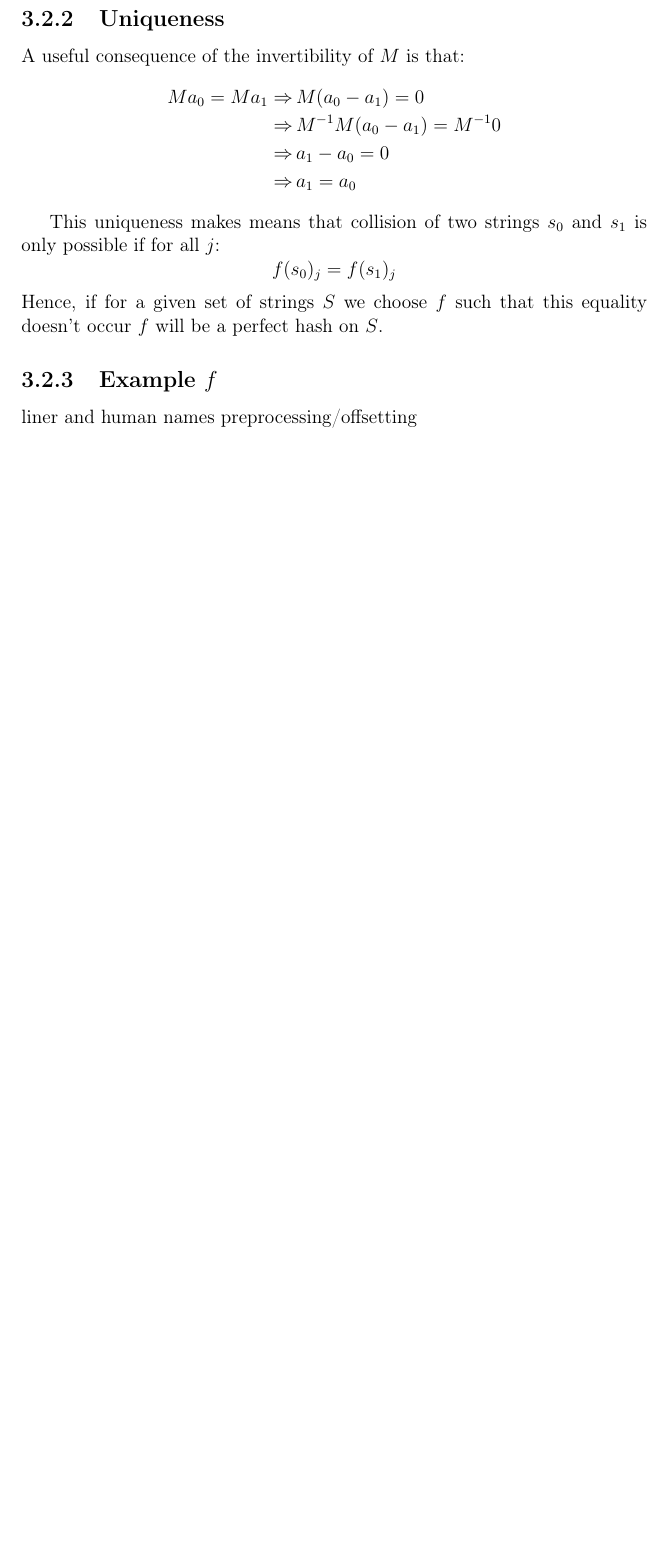
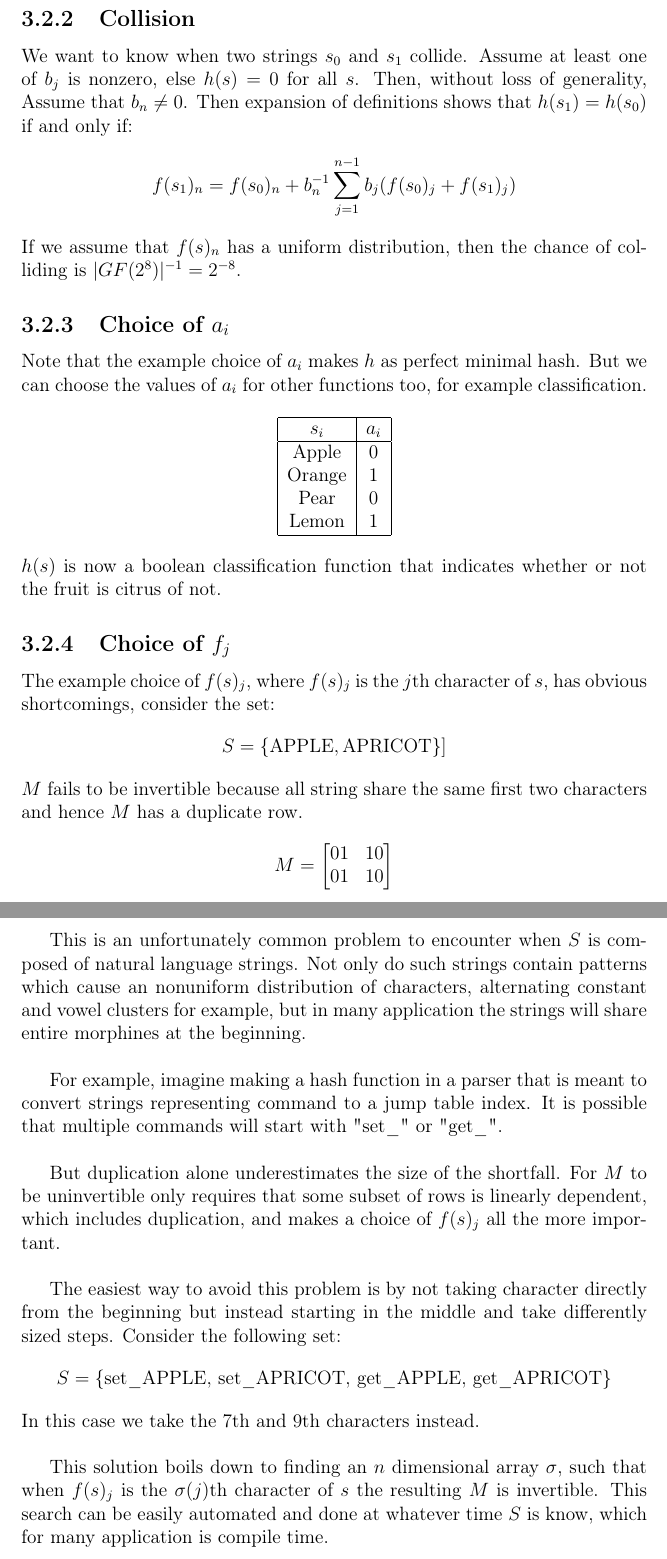
Before and after one commit to CleisthenesH/Rijndael-Field-Hashing, a LaTeX thesis (docs/main.tex, which reads docs/chapters/matrix.tex): part of page 20 of 41 before the commit and two parts of pages 20 and 21 of 42 after it, the two joined at a grey line, cut at the place of the change, the shorter picture padded with empty space. Compiled offline with pdfLaTeX.

Commit message:
Filled out Matrix Methods Application to hashing

```diff
--- a/docs/chapters/matrix.tex
+++ b/docs/chapters/matrix.tex
@@ -249,22 +249,91 @@ Which has solution:
 And gives the hash function:
 \[h(s) = 18\times f(s)_1+F8\times f(s)_2\]
 
-\subsection{Uniqueness}
-A useful consequence of the invertibility of $M$ is that:
-\begin{equation*}
-\begin{aligned}
-	Ma_0 = Ma_1 \Rightarrow\,& M(a_0-a_1) = 0 \\
-	\Rightarrow\,& M^{-1}M(a_0-a_1) = M^{-1}0 \\
-	\Rightarrow\,& a_1-a_0 = 0\\
-	\Rightarrow\,& a_1=a_0\\
-\end{aligned}
-\end{equation*}
+% This isn't how h is defined, likely a hang-over from an old definition.
+%
+%\subsection{Uniqueness}
+%A useful consequence of the invertibility of $M$ is that:
+%\begin{equation*}
+%\begin{aligned}
+%	Ma_0 = Ma_1 \Rightarrow\,& M(a_0-a_1) = 0 \\
+%	\Rightarrow\,& M^{-1}M(a_0-a_1) = M^{-1}0 \\
+%	\Rightarrow\,& a_1-a_0 = 0\\
+%	\Rightarrow\,& a_1=a_0\\
+%\end{aligned}
+%\end{equation*}
+%
+%This uniqueness makes means that collision of two strings $s_0$ and $s_1$ is only possible if for all $j$:
+%\[f(s_0)_j=f(s_1)_j\]
+%Hence,
+%if for a given set of strings $S$ we choose $f_j$ such that this equality doesn't occur $h$ will be a perfect hash on $S$.
 
-This uniqueness makes means that collision of two strings $s_0$ and $s_1$ is only possible if for all $j$:
-\[f(s_0)_j=f(s_1)_j\]
-Hence,
-if for a given set of strings $S$ we choose $f$ such that this equality doesn't occur $f$ will be a perfect hash on $S$.
+\subsection{Collision}
+We want to know when two strings $s_0$ and $s_1$ collide.
+Assume at least one of $b_j$ is nonzero,
+else $h(s) = 0$ for all $s$.
+Then,
+without loss of generality,
+Assume that $b_n\neq 0$.
+Then expansion of definitions shows that $h(s_1)=h(s_0)$ if and only if:
+\[f(s_1)_n = f(s_0)_n+b_n^{-1}\sum_{j=1}^{n-1}b_j(f(s_0)_j+f(s_1)_j)\]
+If we assume that $f(s)_n$ has a uniform distribution,
+then the chance of colliding is $|GF(2^8)|^{-1} = 2^{-8}$.
 
-\subsection{Example $f$}
-liner and human names
-preprocessing/offsetting
+\subsection{Choice of $a_i$}
+Note that the example choice of $a_i$ makes $h$ as perfect minimal hash.
+But we can choose the values of $a_i$ for other functions too,
+for example classification.
+
+\begin{center}
+\begin{tabular}{|c|c|}
+	\hline
+	$s_i$ & $a_i$\\
+	\hline
+	Apple& 0\\
+	Orange& 1\\
+	Pear& 0\\
+	Lemon& 1\\
+	\hline
+\end{tabular}
+\end{center}
+$h(s)$ is now a boolean classification function that indicates whether or not the fruit is citrus of not.
+
+\subsection{Choice of $f_j$}
+The example choice of $f(s)_j$,
+where $f(s)_j$ is the $j$th character of $s$, has obvious shortcomings, consider the set:
+\[S = \{\text{APPLE},\text{APRICOT}\}]\]
+$M$ fails to be invertible because all string share the same first two characters and hence $M$ has a duplicate row.
+\[
+M = \begin{bmatrix}
+	01&10\\
+	01&10\\
+\end{bmatrix}
+\]
+
+This is an unfortunately common problem to encounter when $S$ is composed of natural language strings.
+Not only do such strings contain patterns which cause an nonuniform distribution of characters,
+alternating constant and vowel clusters for example,
+but in many application the strings will share entire morphines at the beginning.
+\\
+
+For example,
+imagine making a hash function in a parser that is meant to convert strings representing command to a jump table index.
+It is possible that multiple commands will start with "set\_" or "get\_".
+\\
+
+But duplication alone underestimates the size of the shortfall.
+For $M$ to be uninvertible only requires that some subset of rows is linearly dependent,
+which includes duplication,
+and makes a choice of $f(s)_j$ all the more important.
+\\
+
+The easiest way to avoid this problem is by not taking character directly from the beginning but instead starting in the middle and take differently sized steps.
+Consider the following set:
+\[S = \{\text{set\_APPLE},\,\text{set\_APRICOT},\,\text{get\_APPLE},\,\text{get\_APRICOT}\}\]
+In this case we take the $7$th and $9$th characters instead.
+\\
+
+This solution boils down to finding an $n$ dimensional array $\sigma$,
+such that when $f(s)_j$ is the $\sigma(j)$th character of $s$ the resulting $M$ is invertible.
+This search can be easily automated and done at whatever time $S$ is know,
+which for many application is compile time.
```
Also changed, not shown: docs/main.pdf, docs/chapters/matrix.tex (4 more changed lines).
